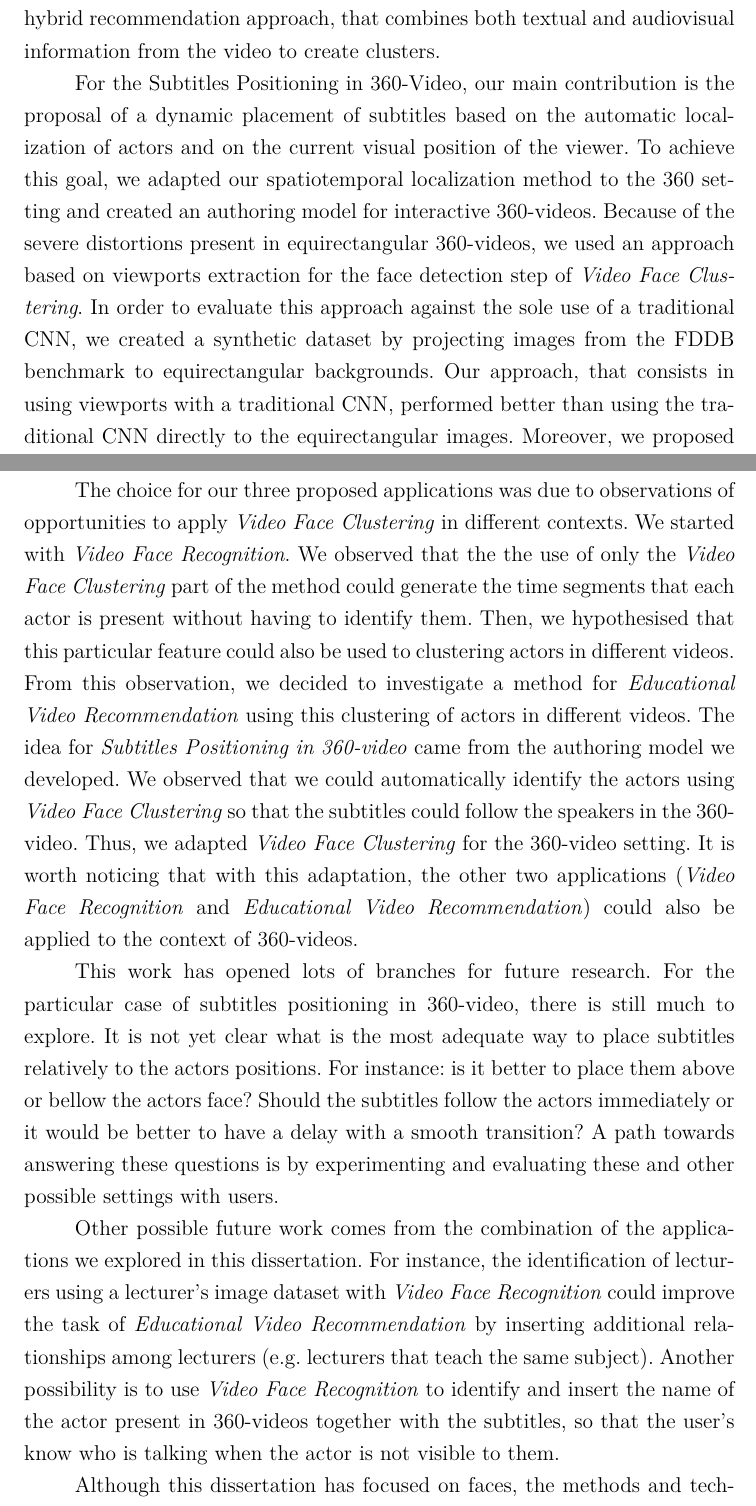
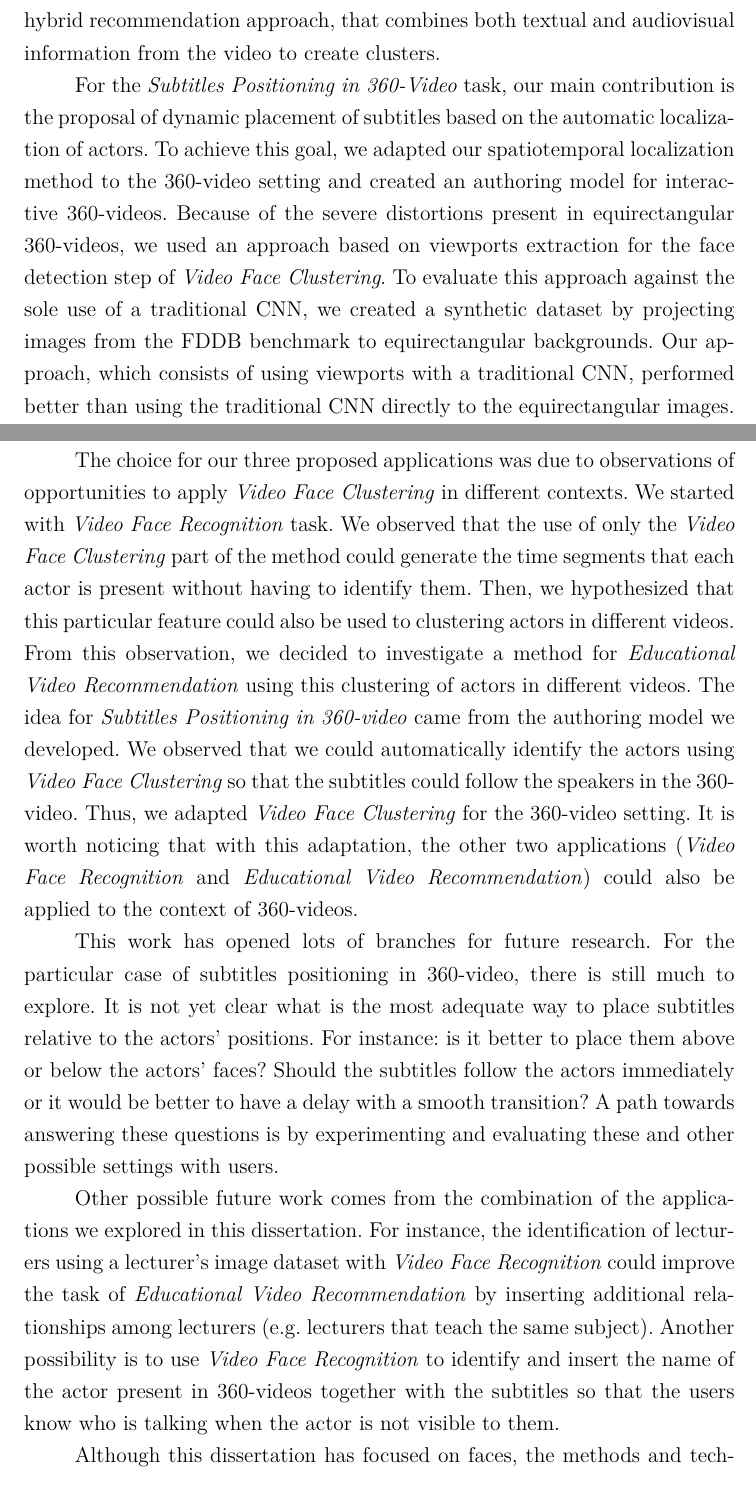
Before and after one commit to paulorcmendes/Dissertation_Paulo_Mendes, a LaTeX thesis (thesis.tex, which reads chapters/Conclusions.tex): two parts of pages 64 and 65 of 75, joined at a grey line, cut so that both start at the same text. Compiled offline with pdfLaTeX.

Commit message:
chap 7 ok

```diff
--- a/chapters/Conclusions.tex
+++ b/chapters/Conclusions.tex
@@ -10,7 +10,7 @@ For the Video Face Recognition, we propose a cluster-matching-based approach, de
 
-For the Educational Video Recommendation task, we investigate a new feature that can be used for such recommendation: the presence of specific lecturers, which again is a direct result of the application of our core method. After performing \emph{Video Face Clustering} on each video, we extract their centroids to perform another clustering step that creates a relationship of videos that share the presence of the same lecturers. Finally, we rank the recommended videos based on the amount of time that each lecturer is present. Our method uses only the video files for performing recommendation, no other information about these videos nor the identity of the lecturers is necessary. It is worth mentioning that we do not intend to substitute other video recommendation methods, rather our application shows that, if the presence of lecturers is a relevant feature for educational video recommendation, it can be used for this purpose with a mAP value of 0.99. The main limitation of this application is that we can only recommend videos in which the lecturers are visually present. As future work, we intend to investigate a hybrid recommendation approach, that combines both textual and audiovisual information from the video to create clusters.
+For the \emph{Educational Video Recommendation} task, we investigate a new feature that can be used for such recommendation: the presence of specific lecturers, which again is a direct result of the application of our core method. After performing \emph{Video Face Clustering} on each video, we extract their centroids to perform another clustering step that creates a relationship of videos that share the presence of the same lecturers. Finally, we rank the recommended videos based on the amount of time that each lecturer is present. Our method uses only the video files for performing recommendations, no other information about these videos nor the identity of the lecturers is necessary. It is worth mentioning that we do not intend to substitute other video recommendation methods, rather our application shows that, if the presence of lecturers is a relevant feature for educational video recommendation, it can be used for this purpose with a mAP value of 0.99. The main limitation of this application is that we can only recommend videos in which the lecturers are visually present. As future work, we intend to investigate a hybrid recommendation approach, that combines both textual and audiovisual information from the video to create clusters.
 
-For the Subtitles Positioning in 360-Video, our main contribution is the proposal of a dynamic placement of subtitles based on the automatic localization of actors and on the current visual position of the viewer. To achieve this goal, we adapted our spatiotemporal localization method to the 360 setting and created an authoring model for interactive 360-videos. Because of the severe distortions present in equirectangular 360-videos, we used an approach based on viewports extraction for the face detection step of \emph{Video Face Clustering}. In order to evaluate this approach against the sole use of a traditional CNN, we created a synthetic dataset by projecting images from the FDDB benchmark to equirectangular backgrounds. Our approach, that consists in using viewports with a traditional CNN, performed better than using the traditional CNN directly to the equirectangular images. Moreover, we proposed an authoring model that allows authors to design and create interactive 360 videos. The proposed model is the result of the analysis of different scenarios of immersive 360 multimedia applications. Besides supporting subtitles positioning in 360-videos, it also supports navigation among 360-videos, additional media, etc.
+For the \emph{Subtitles Positioning in 360-Video} task, our main contribution is the proposal of dynamic placement of subtitles based on the automatic localization of actors. To achieve this goal, we adapted our spatiotemporal localization method to the 360-video setting and created an authoring model for interactive 360-videos. Because of the severe distortions present in equirectangular 360-videos, we used an approach based on viewports extraction for the face detection step of \emph{Video Face Clustering}. To evaluate this approach against the sole use of a traditional CNN, we created a synthetic dataset by projecting images from the FDDB benchmark to equirectangular backgrounds. Our approach, which consists of using viewports with a traditional CNN, performed better than using the traditional CNN directly to the equirectangular images. Moreover, we proposed an authoring model that allows authors to design and create interactive 360 videos. The proposed model is the result of the analysis of different scenarios of immersive 360 multimedia applications. Besides supporting subtitles positioning in 360-videos, it also supports navigation among 360-videos, additional media, etc.
 
 In summary, we highlight the following contributions of this dissertation:
 %%
@@ -25,12 +25,12 @@ In summary, we highlight the following contributions of this dissertation:
 \end{enumerate}
 
-The choice for our three proposed applications was due to observations of opportunities to apply \emph{Video Face Clustering} in different contexts. We started with \emph{Video Face Recognition}. We observed that the the use of only the \emph{Video Face Clustering} part of the method could generate the time segments that each actor is present without having to identify them. Then, we hypothesised that this particular feature could also be used to clustering actors in different videos. From this observation, we decided to investigate a method for \emph{Educational Video Recommendation} using this clustering of actors in different videos. The idea for \emph{Subtitles Positioning in 360-video} came from the authoring model we developed. We observed that we could automatically identify the actors using \emph{Video Face Clustering} so that the subtitles could follow the speakers in the 360-video. Thus, we adapted \emph{Video Face Clustering} for the 360-video setting. It is worth noticing that with this adaptation, the other two applications~(\emph{Video Face Recognition} and \emph{Educational Video Recommendation}) could also be applied to the context of 360-videos.
+The choice for our three proposed applications was due to observations of opportunities to apply \emph{Video Face Clustering} in different contexts. We started with \emph{Video Face Recognition} task. We observed that the use of only the \emph{Video Face Clustering} part of the method could generate the time segments that each actor is present without having to identify them. Then, we hypothesized that this particular feature could also be used to clustering actors in different videos. From this observation, we decided to investigate a method for \emph{Educational Video Recommendation} using this clustering of actors in different videos. The idea for \emph{Subtitles Positioning in 360-video} came from the authoring model we developed. We observed that we could automatically identify the actors using \emph{Video Face Clustering} so that the subtitles could follow the speakers in the 360-video. Thus, we adapted \emph{Video Face Clustering} for the 360-video setting. It is worth noticing that with this adaptation, the other two applications~(\emph{Video Face Recognition} and \emph{Educational Video Recommendation}) could also be applied to the context of 360-videos.
 
-This work has opened lots of branches for future research. For the particular case of subtitles positioning in 360-video, there is still much to explore. It is not yet clear what is the most adequate way to place subtitles relatively to the actors positions. For instance: is it better to place them above or bellow the actors face? Should the subtitles follow the actors immediately or it would be better to have a delay with a smooth transition? A path towards answering these questions is by experimenting and evaluating these and other possible settings with users.
+This work has opened lots of branches for future research. For the particular case of subtitles positioning in 360-video, there is still much to explore. It is not yet clear what is the most adequate way to place subtitles relative to the actors' positions. For instance: is it better to place them above or below the actors' faces? Should the subtitles follow the actors immediately or it would be better to have a delay with a smooth transition? A path towards answering these questions is by experimenting and evaluating these and other possible settings with users.
 
-Other possible future work comes from the combination of the applications we explored in this dissertation. For instance, the identification of lecturers using a lecturer's image dataset with \emph{Video Face Recognition} could improve the task of \emph{Educational Video Recommendation} by inserting additional relationships among lecturers~(e.g. lecturers that teach the same subject). Another possibility is to use \emph{Video Face Recognition} to identify and insert the name of the actor present in 360-videos together with the subtitles, so that the user's know who is talking when the actor is not visible to them.
+Other possible future work comes from the combination of the applications we explored in this dissertation. For instance, the identification of lecturers using a lecturer's image dataset with \emph{Video Face Recognition} could improve the task of \emph{Educational Video Recommendation} by inserting additional relationships among lecturers~(e.g. lecturers that teach the same subject). Another possibility is to use \emph{Video Face Recognition} to identify and insert the name of the actor present in 360-videos together with the subtitles so that the users know who is talking when the actor is not visible to them.
 
-Although this dissertation has focused on faces, the methods and techniques here investigated could also be applied in other contexts. For instance, we could recommend videos based on the presence of the same \emph{actions} in different videos, so that a reference video with many actions related to culinary, for example, such as pouring and chopping should have videos with similar \emph{actions} as recommended. For doing that, we should be able to represent each action identified as an embedding~(vector). Then, the remainder of our method for \emph{Educational Video Recommendation} could be used. In the context of 360-videos, if we could generate embeddings from pieces of art, we could apply the process of \emph{Video Face Clustering}~(or \emph{Video Art Clustering} in this case) to detect and determine the video segments that each piece of art is present. By doing that, we would be able to use our authoring model to insert additional media such as text and audio to pieces of art in an interactive 360-video. This application could be very useful in the context of virtual tours in museums and historical sites.
+Although this dissertation has focused on faces, the methods and techniques here investigated could also be applied in other contexts. For instance, we could recommend videos based on the presence of the same \emph{actions} in different videos, so that a reference video with many actions related to culinary, for example, such as pouring and chopping should have videos with similar \emph{actions} as recommended. For doing that, we should be able to represent each action identified as an embedding~(vector). Then, the remainder of our method for \emph{Educational Video Recommendation} could be used. In the context of 360-videos, if we could generate embeddings from pieces of art, we could apply the process of \emph{Video Face Clustering}~(or \emph{Video Art Clustering} in this case) to detect and determine the video segments that each piece of art is present. By doing that, we would be able to use our authoring model to attach additional media such as text and audio to pieces of art in an interactive 360-video. This application could be useful in the context of virtual tours in museums and historical sites.
 
 
 \section{Publications}
```
Also changed, not shown: chapters/Conclusions.tex (10 more changed lines).
